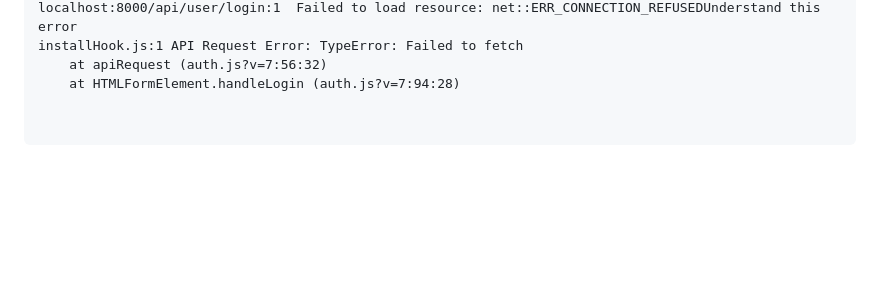
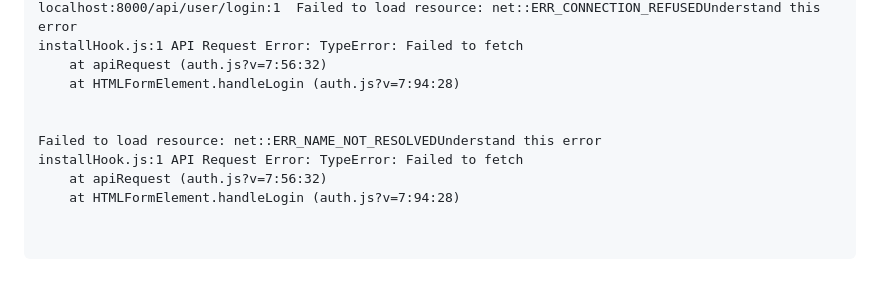
Before and after one commit to AnshSable/Project_management_system, a Markdown page: README.md, the part around the change. GitHub-like rendering; blank space fills up the shorter version.

```diff
--- a/README.md
+++ b/README.md
@@ -382,3 +382,9 @@ localhost:8000/api/user/login:1  Failed to load resource: net::ERR_CONNECTION_RE
 installHook.js:1 API Request Error: TypeError: Failed to fetch
     at apiRequest (auth.js?v=7:56:32)
     at HTMLFormElement.handleLogin (auth.js?v=7:94:28)
+
+
+Failed to load resource: net::ERR_NAME_NOT_RESOLVEDUnderstand this error
+installHook.js:1 API Request Error: TypeError: Failed to fetch
+    at apiRequest (auth.js?v=7:56:32)
+    at HTMLFormElement.handleLogin (auth.js?v=7:94:28)
```
